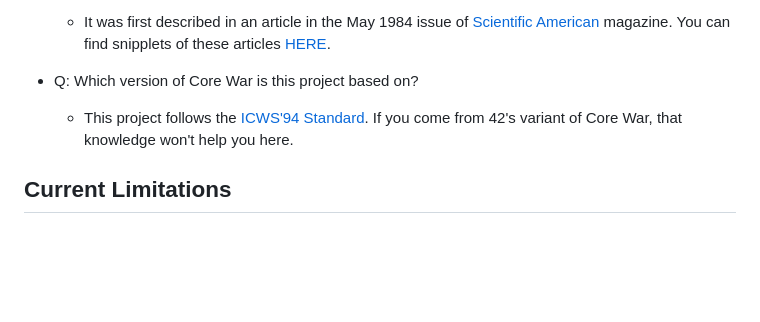
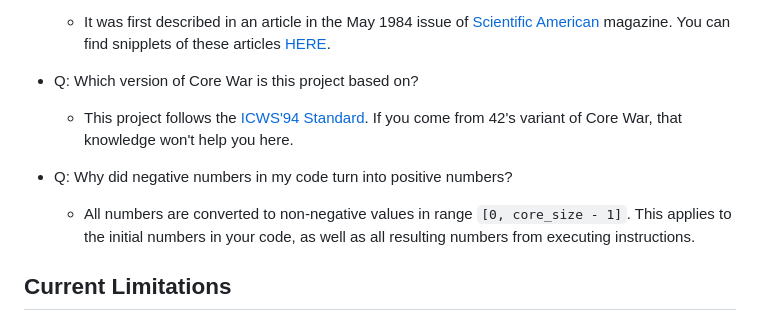
Before and after one commit to ashih42/coreboros, a Markdown page: README.md, the part around the change. Drawn GitHub-style; blank space fills up the shorter version.

Commit message:
Add a paragraph in README.md explaining how numbers are wrapped to non-negative values in the core.

```diff
--- a/README.md
+++ b/README.md
@@ -56,6 +56,9 @@ Run the game with an HTTP server to play in the browser.
 - Q: Which version of Core War is this project based on?
   - This project follows the [ICWS'94 Standard](https://corewar.co.uk/standards/icws94.htm). If you come from 42's variant of Core War, that knowledge won't help you here.
 
+- Q: Why did negative numbers in my code turn into positive numbers?
+  - All numbers are converted to non-negative values in range `[0, core_size - 1]`. This applies to the initial numbers in your code, as well as all resulting numbers from executing instructions.
+
 ## Current Limitations
 
 - Currently, Redcode macros (e.g. `EQU`, `FOR` loops) are not supported. However, you can still use [pMARS](http://www.koth.org/pmars/) to compile your Redcode to a load file format without macros, and then load that into Coreboros.
```
